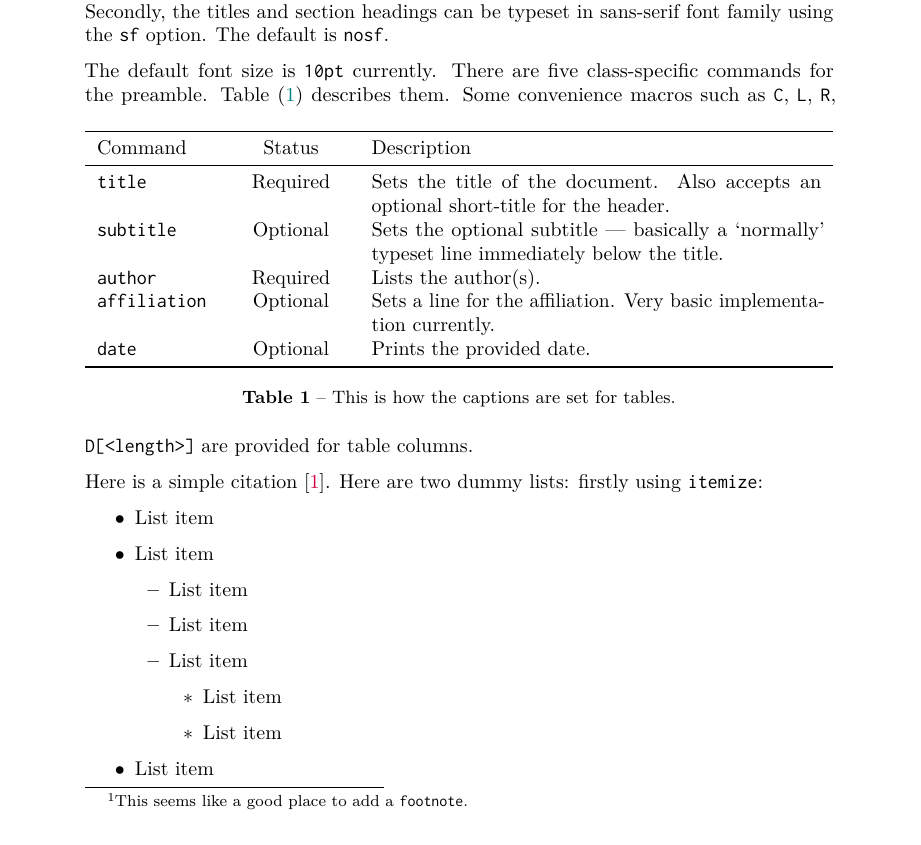
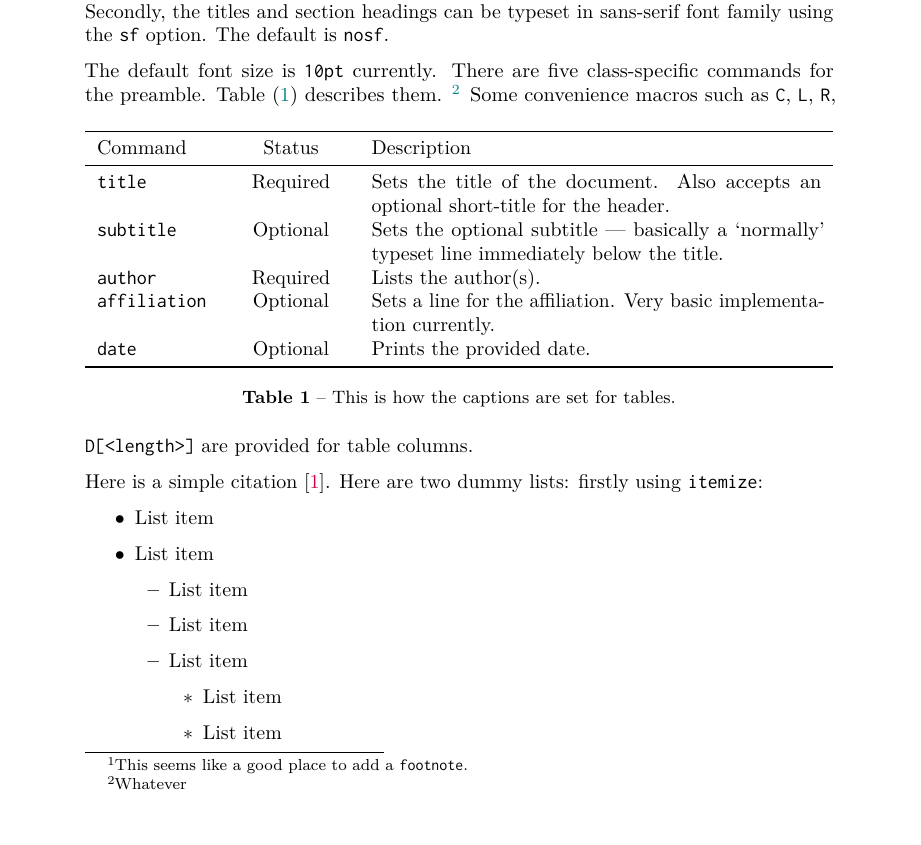
Before and after one commit to rashidtalha/latex-templates, a LaTeX document (penrose/main.tex, which reads penrose/penrose.cls): part of page 1 of 3, cut so that both start at the same text. Compiled offline with pdfLaTeX.

Commit message:
Added new macros to `penrose` for increased compatability with `salam`

```diff
--- a/penrose/main.tex
+++ b/penrose/main.tex
@@ -23,7 +23,7 @@
 \subsection{Subsection Heading}
 Lorem ipsum\footnote{This seems like a good place to add a \texttt{footnote}.} dolor sit amet, consectetur adipisicing elit, sed do eiusmod tempor incididunt ut labore et dolore magna aliqua. There are two class options. The global font size can be selected using one of \texttt{10pt}, \texttt{11pt}, and \texttt{12pt}. The default value is \texttt{10pt}. Secondly, the titles and section headings can be typeset in sans-serif font family using the \texttt{sf} option. The default is \texttt{nosf}.
 
-The default font size is \texttt{10pt} currently. There are five class-specific commands for the preamble. Table~(\ref{tab:the-only-table}) describes them.
+The default font size is \texttt{10pt} currently. There are five class-specific commands for the preamble. Table~(\ref{tab:the-only-table}) describes them. \sidenote{Whatever}
 \begin{table}[h]
 \centering
 \begin{tabularx}{\linewidth}{p{20mm}D{20mm}X}
--- a/penrose/penrose.cls
+++ b/penrose/penrose.cls
@@ -243,3 +243,15 @@
 \DeclareCaptionStyle{widefigure}{font=small,labelfont=bf,labelsep=endash}
 \DeclareCaptionStyle{margintable}{font=small,labelfont=bf,labelsep=endash}
 \DeclareCaptionStyle{widetable}{font=small,labelfont=bf,labelsep=endash}
+
+\DeclareCaptionStyle{marginfigure}{font=small,labelfont=bf,labelsep=endash}
+\DeclareCaptionStyle{sidecaption}{font=small,labelfont=bf,labelsep=endash}
+
+%------------------------------------------------------------
+% FOR MORE COMPATABILITY WITH SALAM.CLS
+%------------------------------------------------------------
+\RequirePackage{sidenotes}
+\let\sidenote\footnote
+\let\margintoc\relax
+\DeclareDocumentCommand{\marginbox}{oom}{}
+\DeclareDocumentCommand{\marginnote}{omo}{}
```
Also changed, not shown: salam/main.tex (+1 -1 lines), penrose/main-nosf.pdf, salam/main.pdf.
